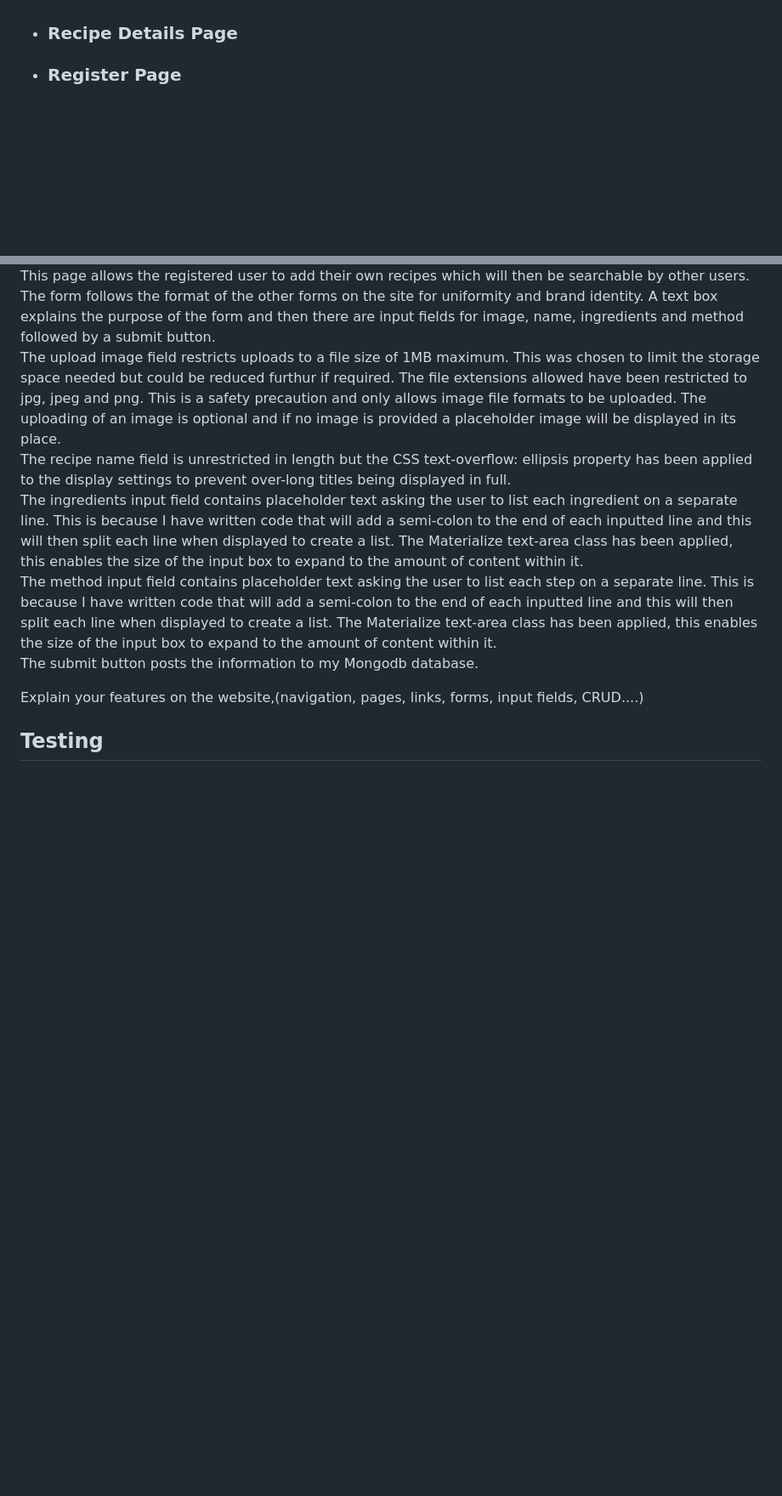
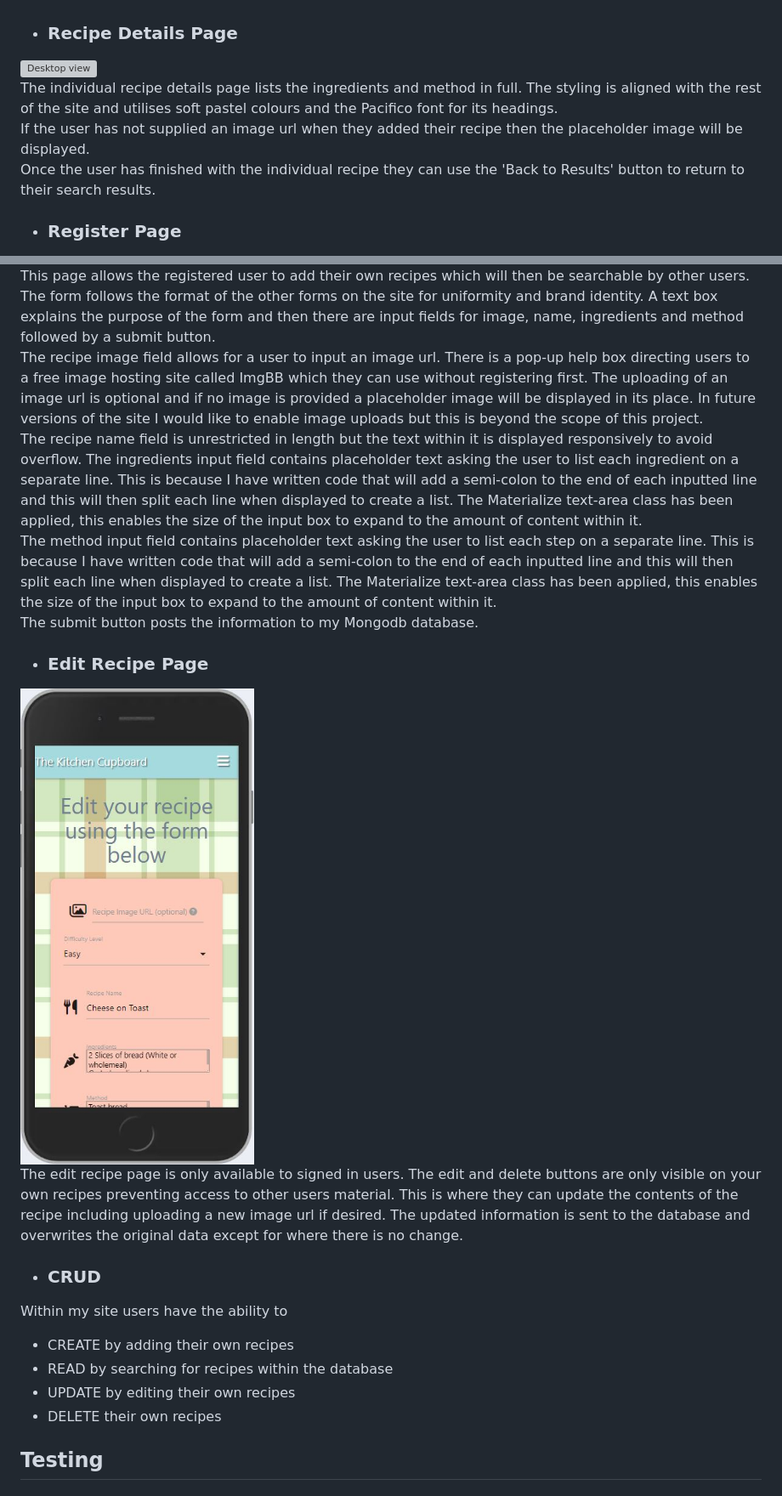
Before and after one commit to LHarveyDev/the-kitchen-cupboard, a Markdown page: README.md, 2 parts joined by grey strips. Shown: that part at 85% size. GitHub-like rendering; blank space fills up the shorter version; grey boxes are pictures that could not be loaded.

```diff
--- a/README.md
+++ b/README.md
@@ -212,6 +214,11 @@ The website is live [Here](https://the-kitchen-cupboard-19573f40a32b.herokuapp.c
 
 
   - ### Recipe Details Page
+  ![Desktop view](/documentation/uxdetail_desktop.jpg)
+  The individual recipe details page lists the ingredients and method in full. The styling is aligned with the rest of the site and utilises soft pastel colours and the Pacifico font for its headings.
+  If the user has not supplied an image url when they added their recipe then the placeholder image will be displayed.
+  Once the user has finished with the individual recipe they can use the 'Back to Results' button to return to their search results.
+
 
   - ### Register Page
   ![Register page](/documentation/uxregister_mobile.jpg)
@@ -236,14 +243,25 @@ The website is live [Here](https://the-kitchen-cupboard-19573f40a32b.herokuapp.c
   - ### Add Recipe Page
   ![Add recipe page](/documentation/uxaddrecipe_mobile.jpg)
   This page allows the registered user to add their own recipes which will then be searchable by other users. The form follows the format of the other forms on the site for uniformity and brand identity. A text box explains the purpose of the form and then there are input fields for image, name, ingredients and method followed by a submit button.
-  The upload image field restricts uploads to a file size of 1MB maximum. This was chosen to limit the storage space needed but could be reduced furthur if required. The file extensions allowed have been restricted to jpg, jpeg and png. This is a safety precaution and only allows image file formats to be uploaded. The uploading of an image is optional and if no image is provided a placeholder image will be displayed in its place.
-  The recipe name field is unrestricted in length but the CSS text-overflow: ellipsis property has been applied to the display settings to prevent over-long titles being displayed in full.
+  The recipe image field allows for a user to input an image url. There is a pop-up help box directing users to a free image hosting site called ImgBB which they can use without registering first. The uploading of an image url is optional and if no image is provided a placeholder image will be displayed in its place. In future versions of the site I would like to enable image uploads but this is beyond the scope of this project.
+  The recipe name field is unrestricted in length but the text within it is displayed responsively to avoid overflow.
   The ingredients input field contains placeholder text asking the user to list each ingredient on a separate line. This is because I have written code that will add a semi-colon to the end of each inputted line and this will then split each line when displayed to create a list. The Materialize text-area class has been applied, this enables the size of the input box to expand to the amount of content within it.
   The method input field contains placeholder text asking the user to list each step on a separate line. This is because I have written code that will add a semi-colon to the end of each inputted line and this will then split each line when displayed to create a list. The Materialize text-area class has been applied, this enables the size of the input box to expand to the amount of content within it.
   The submit button posts the information to my Mongodb database.
 
 
-Explain your features on the website,(navigation, pages, links, forms, input fields, CRUD....)
+  - ### Edit Recipe Page
+  ![Edit recipe page](/documentation/uxeditrecipe_mobile.jpg)
+  The edit recipe page is only available to signed in users. The edit and delete buttons are only visible on your own recipes preventing access to other users material. This is where they can update the contents of the recipe including uploading a new image url if desired. The updated information is sent to the database and overwrites the original data except for where there is no change.
+
+
+  - ### CRUD
+  Within my site users have the ability to
+  * CREATE by adding their own recipes
+  * READ by searching for recipes within the database
+  * UPDATE by editing their own recipes
+  * DELETE their own recipes
+
 
 ## Testing
 
```
Also changed, not shown: other parts of README.md (+2 -0 lines).
